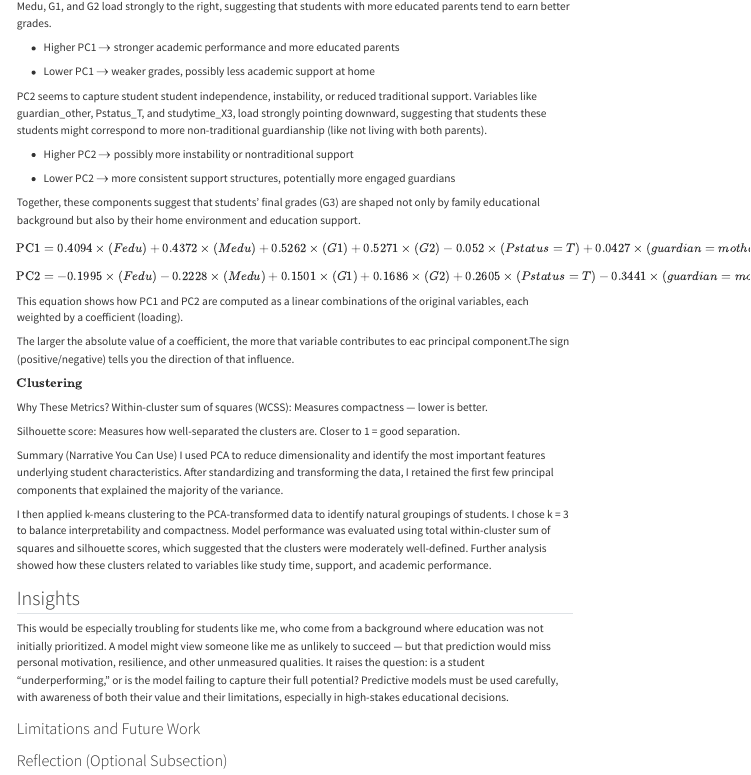
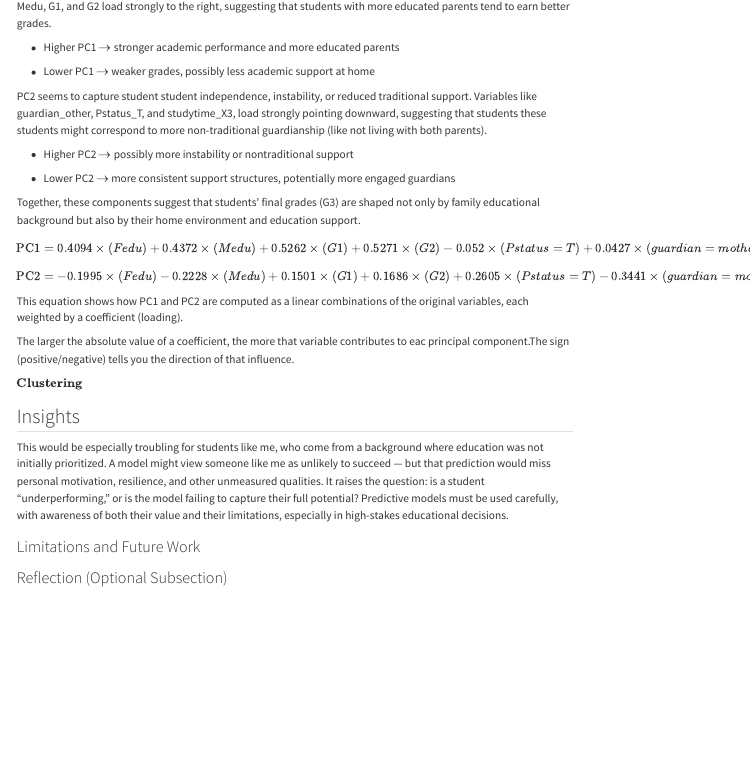
Before and after one commit to 8andreag/8andreag.github.io, a Quarto document (437proj.qmd): the page in a window 1100 px wide, from 17180 px down. Rendered offline with R 4.5, knitr and Pandoc in place of Quarto, with nearby package versions; some code elsewhere in the file could not run offline; menus at the side of the page are left out; long lines of code are wrapped.

Commit message:
Office hours working

````diff
--- a/437proj.qmd
+++ b/437proj.qmd
@@ -590,18 +590,6 @@ The larger the absolute value of a coefficient, the more that variable contribut
 
 $\textbf{Clustering}$
 
-```{r}
-
-```
-Why These Metrics?
-Within-cluster sum of squares (WCSS): Measures compactness — lower is better.
-
-Silhouette score: Measures how well-separated the clusters are. Closer to 1 = good separation.
-
-Summary (Narrative You Can Use)
-I used PCA to reduce dimensionality and identify the most important features underlying student characteristics. After standardizing and transforming the data, I retained the first few principal components that explained the majority of the variance.
-
-I then applied k-means clustering to the PCA-transformed data to identify natural groupings of students. I chose k = 3 to balance interpretability and compactness. Model performance was evaluated using total within-cluster sum of squares and silhouette scores, which suggested that the clusters were moderately well-defined. Further analysis showed how these clusters related to variables like study time, support, and academic performance.
 
 ## Insights
 
````
Also changed, not shown: docs/search.json, 3 other files.
